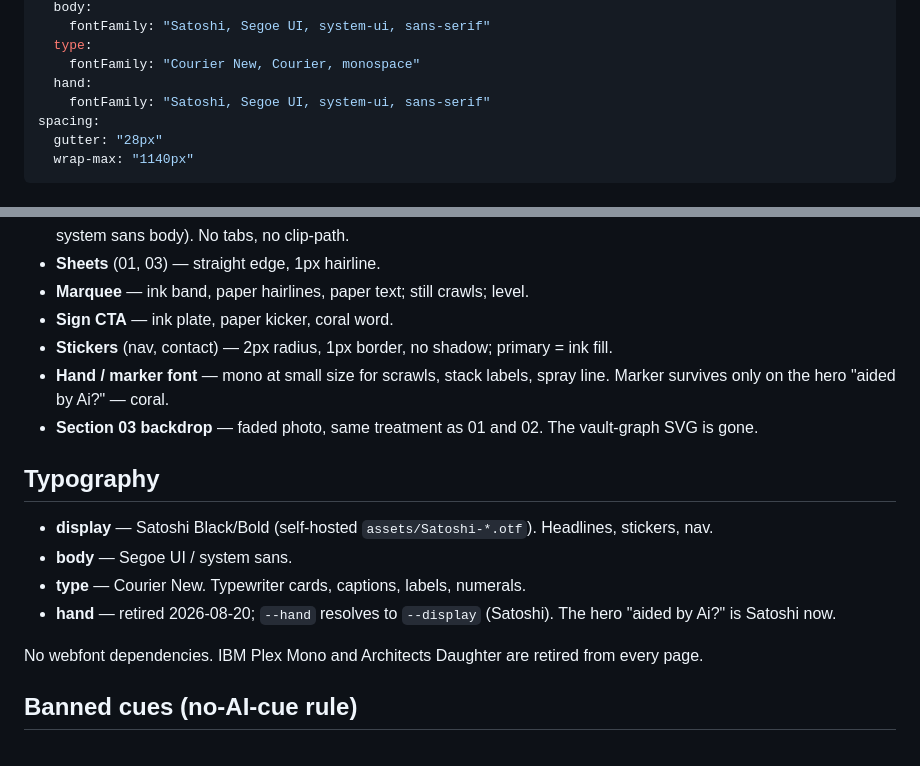
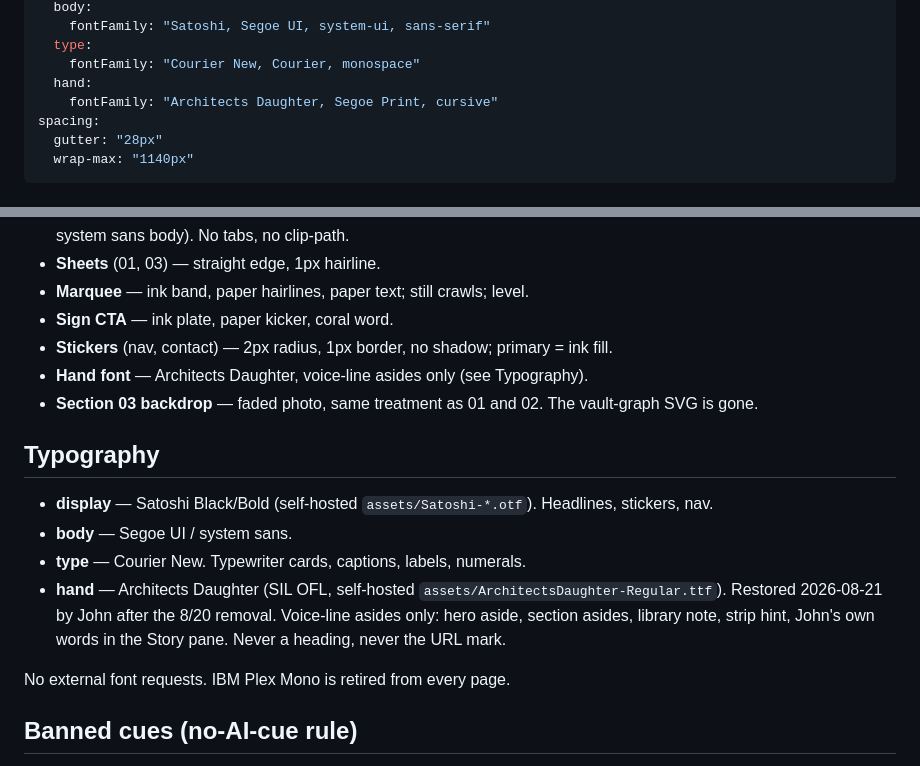
Before and after one commit to jmargaretis/olimazi-online, a Markdown page: DESIGN.md, 2 parts joined by grey strips. Rendered like a GitHub page.

Commit message:
DESIGN.md: Architects Daughter is the voice line (restored 8/21), not retired
Co-Authored-By: Claude Opus 5.5 <noreply@anthropic.com>

```diff
--- a/DESIGN.md
+++ b/DESIGN.md
@@ -27,7 +27,7 @@ typography:
   type:
     fontFamily: "Courier New, Courier, monospace"
   hand:
-    fontFamily: "Satoshi, Segoe UI, system-ui, sans-serif"
+    fontFamily: "Architects Daughter, Segoe Print, cursive"
 spacing:
   gutter: "28px"
   wrap-max: "1140px"
@@ -76,7 +76,7 @@ Blue/orange happens when a saturated cool fill sits next to a saturated warm fil
 - **Marquee** — ink band, paper hairlines, paper text; still crawls; level.
 - **Sign CTA** — ink plate, paper kicker, coral word.
 - **Stickers** (nav, contact) — 2px radius, 1px border, no shadow; primary = ink fill.
-- **Hand / marker font** — mono at small size for scrawls, stack labels, spray line. Marker survives only on the hero "aided by Ai?" — coral.
+- **Hand font** — Architects Daughter, voice-line asides only (see Typography).
 - **Section 03 backdrop** — faded photo, same treatment as 01 and 02. The vault-graph SVG is gone.
 
 ## Typography
@@ -84,9 +84,9 @@ Blue/orange happens when a saturated cool fill sits next to a saturated warm fil
 - **display** — Satoshi Black/Bold (self-hosted `assets/Satoshi-*.otf`). Headlines, stickers, nav.
 - **body** — Segoe UI / system sans.
 - **type** — Courier New. Typewriter cards, captions, labels, numerals.
-- **hand** — retired 2026-08-20; `--hand` resolves to `--display` (Satoshi). The hero "aided by Ai?" is Satoshi now.
+- **hand** — Architects Daughter (SIL OFL, self-hosted `assets/ArchitectsDaughter-Regular.ttf`). Restored 2026-08-21 by John after the 8/20 removal. Voice-line asides only: hero aside, section asides, library note, strip hint, John's own words in the Story pane. Never a heading, never the URL mark.
 
-No webfont dependencies. IBM Plex Mono and Architects Daughter are retired from every page.
+No external font requests. IBM Plex Mono is retired from every page.
 
 ## Banned cues (no-AI-cue rule)
 
```
